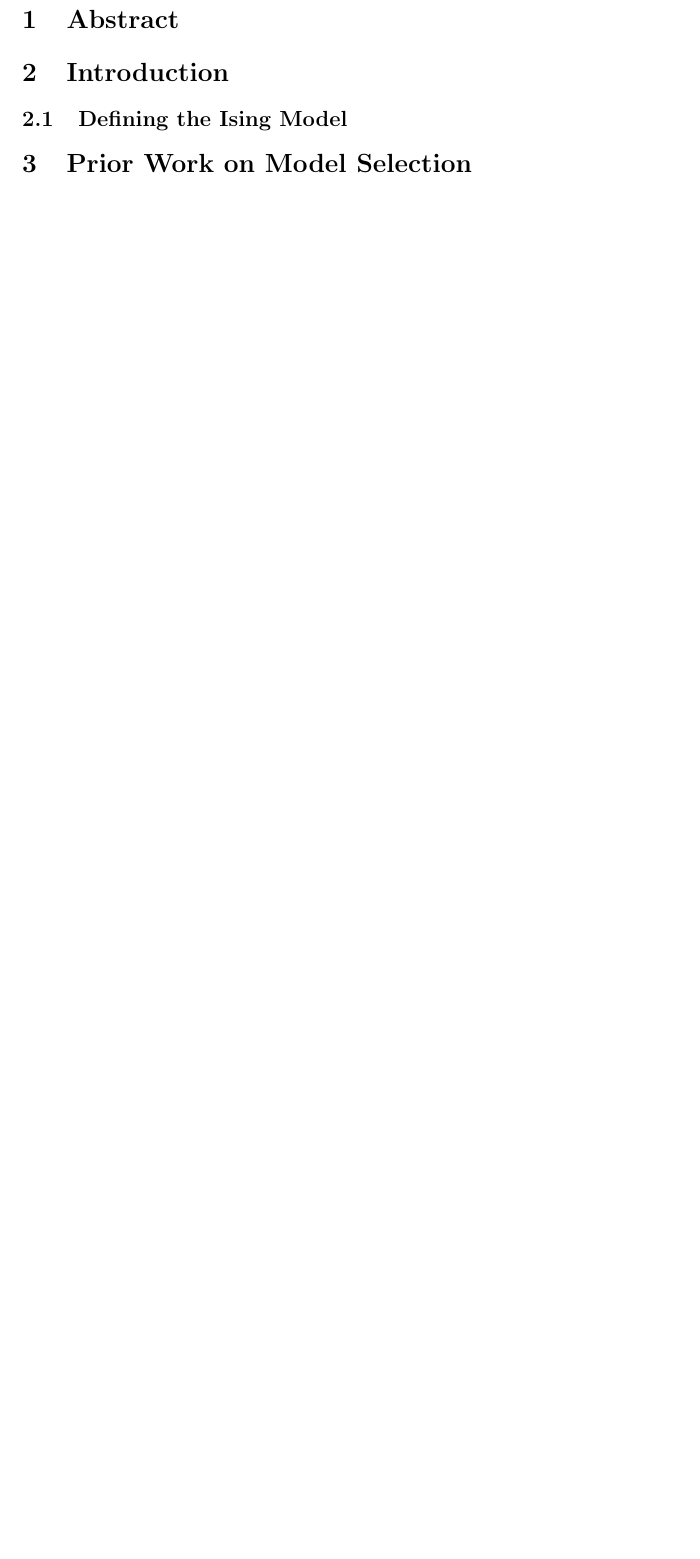
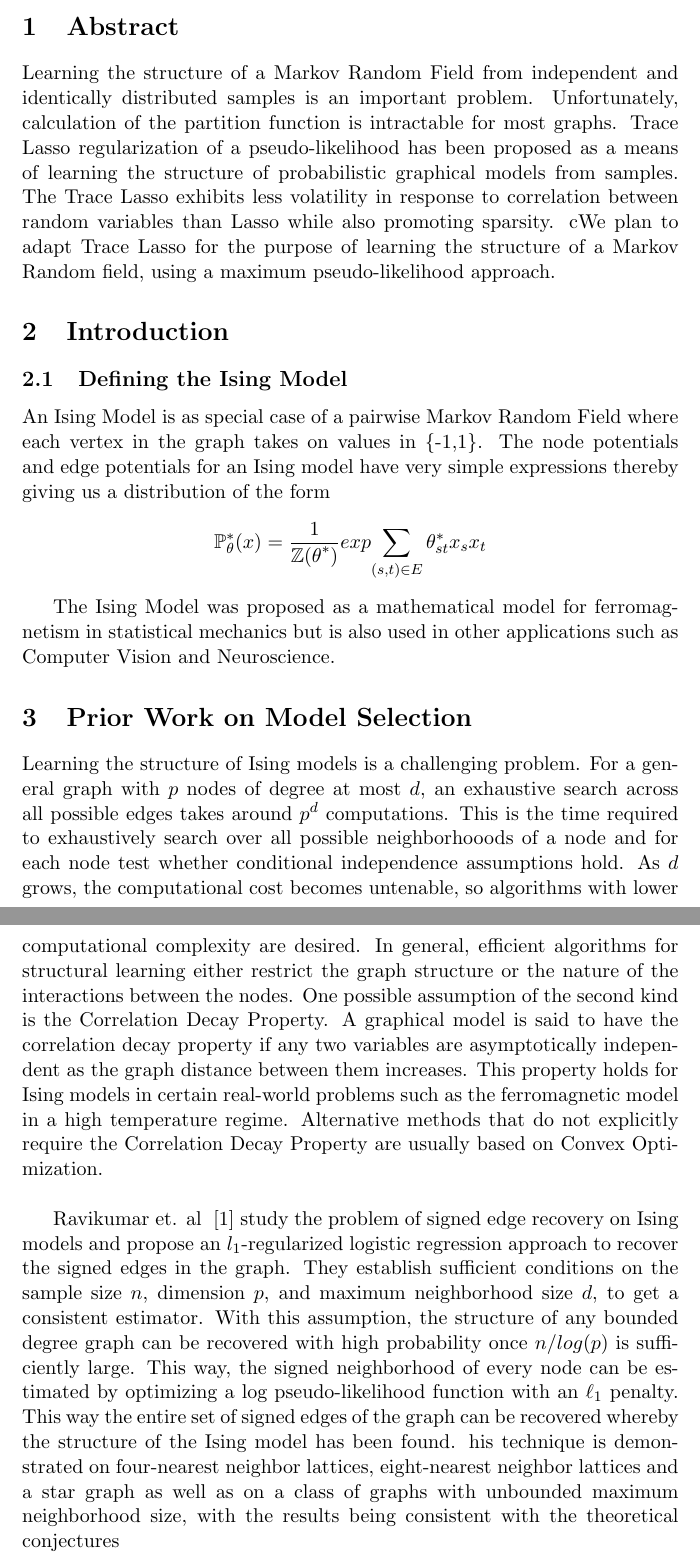
Before and after one commit to lrr0001/PMG-8003-project, a LaTeX document (finalReport.tex): part of page 2 of 2 before the commit and two parts of pages 1 and 2 of 3 after it, the two joined at a grey line, cut so that both start at the same text, the shorter picture padded with empty space. Compiled offline with pdfLaTeX.

Commit message:
Started Final Report

```diff
--- a/finalReport.tex
+++ b/finalReport.tex
@@ -19,15 +19,44 @@ Lee Richert (ECE), Raghav Kuppan (ECE), Yuanda Zhu (ECE)
 
 
 \section{Abstract}
+Learning the structure of a Markov Random Field from independent and identically distributed samples is an important problem.
+Unfortunately, calculation of the partition function is intractable for most graphs.
+Trace Lasso regularization of a pseudo-likelihood has been proposed as a means of learning the structure of probabilistic graphical models from samples.
+The Trace Lasso exhibits less volatility in response to correlation between random variables than Lasso while also promoting sparsity.
+cWe plan to adapt Trace Lasso for the purpose of learning the structure of a Markov Random field, using a maximum pseudo-likelihood approach.
 
 
 \section{Introduction}
 
 \subsection{Defining the Ising Model}
+An Ising Model is as special case of a pairwise Markov Random Field where each vertex in the graph takes on values in \{-1,1\}.
+The node potentials and edge potentials for an Ising model have very simple expressions thereby giving us a distribution of the form
+\[ \mathbb{P}_{\theta}^* (x)  =  \frac{1}{\mathbb{Z(\theta}^*)} exp { \sum\limits_{ (s,t) \in E} \theta^*_{st} x_s x_t  }   \]
+
+The Ising Model was proposed as a mathematical model for ferromagnetism in statistical mechanics but is also used in other applications such as Computer Vision and Neuroscience.
 
 
 
 \section{Prior Work on Model Selection}
+
+Learning the structure of Ising models is a challenging problem.
+For a general graph with $p$ nodes of degree at most $ d $, an exhaustive search across all possible edges takes around $ p^d $ computations.
+This is the time required to exhaustively search over all possible neighborhooods of a node and for each node test whether conditional independence assumptions hold.
+As $ d $ grows, the computational cost becomes untenable, so algorithms with lower computational complexity are desired.
+In general, efficient algorithms for structural learning either restrict the graph structure or the nature of the interactions between the nodes.
+One possible assumption of the second kind is the Correlation Decay Property.
+A graphical model is said to have the correlation decay property if any two variables are asymptotically independent as the graph distance between them increases.
+This property holds for Ising models in certain real-world problems such as the ferromagnetic model in a high temperature regime.
+Alternative methods that do not explicitly require the Correlation Decay Property are usually based on Convex Optimization. \\
+
+Ravikumar et. al ~\cite{ravikumar2010high} study the problem of signed edge recovery on Ising models and propose an $l_1$-regularized logistic regression approach to recover the signed edges in the graph.
+They establish sufficient conditions on the sample size $n$, dimension $p$, and maximum neighborhood size $d$, to get a consistent estimator.
+With this assumption, the structure of any bounded degree graph can be recovered with high probability once $n/log(p)$ is sufficiently large.
+This way, the signed neighborhood of every node can be estimated by optimizing a log pseudo-likelihood function with an $\ell_1$ penalty.
+This way the entire set of signed edges of the graph can be recovered whereby the structure of the Ising model has been found.
+his technique is demonstrated on four-nearest neighbor lattices, eight-nearest neighbor lattices and a star graph as well as on a class of graphs with unbounded maximum neighborhood size, with the results being consistent with the theoretical conjectures
+
+
 \subsection{Learning Ising Models from Complete Data}
 \subsection{Pseudolikelihood Functions}
 \subsection{Regularization}
```
Also changed, not shown: finalReport.pdf (added), 3 other files.
